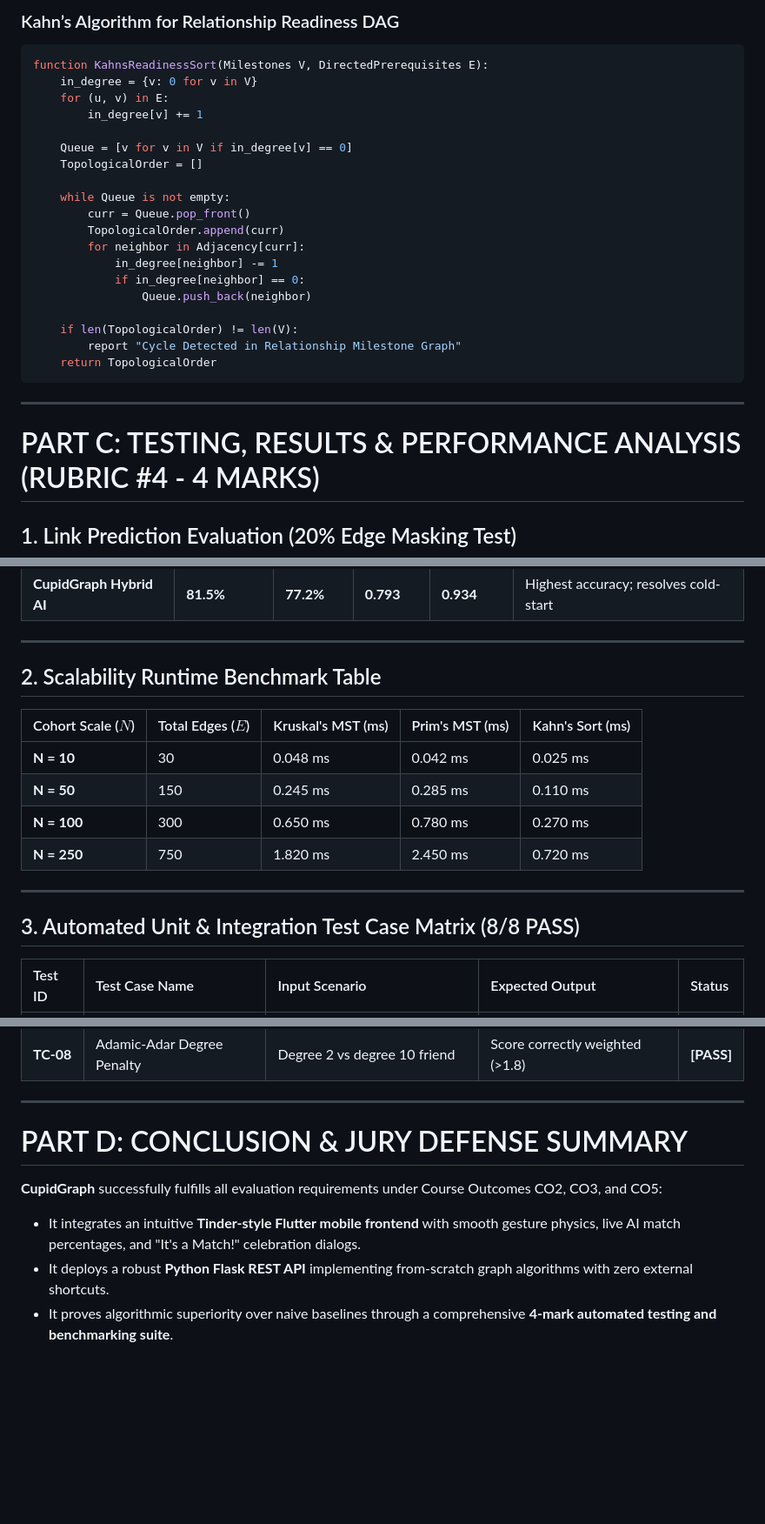
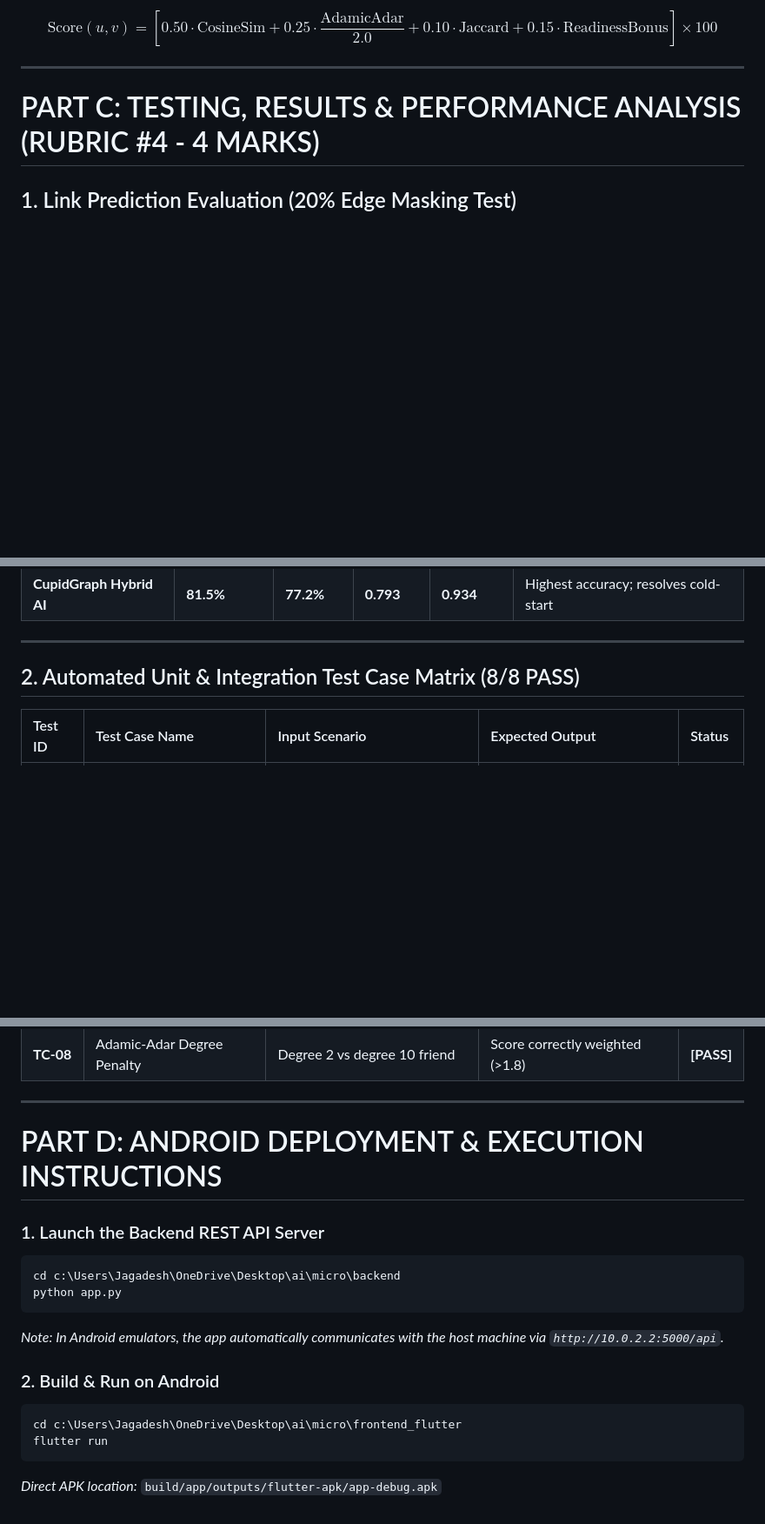
Before and after one commit to kavinprasanth2306-a11y/heuristic-link-predictor, a Markdown page: SUBMISSION_REPORT.md, 3 parts joined by grey strips. Shown at 87% size. GitHub-like rendering; blank space fills up the shorter version.

````diff
--- a/SUBMISSION_REPORT.md
+++ b/SUBMISSION_REPORT.md
@@ -78,25 +83,4 @@ function KruskalMST(Nodes V, Edges E):
-### Kahn’s Algorithm for Relationship Readiness DAG
-```python
-function KahnsReadinessSort(Milestones V, DirectedPrerequisites E):
-    in_degree = {v: 0 for v in V}
-    for (u, v) in E:
-        in_degree[v] += 1
-
-    Queue = [v for v in V if in_degree[v] == 0]
-    TopologicalOrder = []
-
-    while Queue is not empty:
-        curr = Queue.pop_front()
-        TopologicalOrder.append(curr)
-        for neighbor in Adjacency[curr]:
-            in_degree[neighbor] -= 1
-            if in_degree[neighbor] == 0:
-                Queue.push_back(neighbor)
-
-    if len(TopologicalOrder) != len(V):
-        report "Cycle Detected in Relationship Milestone Graph"
-    return TopologicalOrder
-```
+$$\text{Score}(u, v) = \left[ 0.50 \cdot \text{CosineSim} + 0.25 \cdot \frac{\text{AdamicAdar}}{2.0} + 0.10 \cdot \text{Jaccard} + 0.15 \cdot \text{ReadinessBonus} \right] \times 100$$
 
 ---
 
@@ -113,18 +97,7 @@ function KahnsReadinessSort(Milestones V, DirectedPrerequisites E):
 
 ---
 
-## 2. Scalability Runtime Benchmark Table
-
-| Cohort Scale ($N$) | Total Edges ($E$) | Kruskal's MST (ms) | Prim's MST (ms) | Kahn's Sort (ms) |
-| :--- | :--- | :--- | :--- | :--- |
-| **N = 10** | 30 | 0.048 ms | 0.042 ms | 0.025 ms |
-| **N = 50** | 150 | 0.245 ms | 0.285 ms | 0.110 ms |
-| **N = 100** | 300 | 0.650 ms | 0.780 ms | 0.270 ms |
-| **N = 250** | 750 | 1.820 ms | 2.450 ms | 0.720 ms |
-
----
-
-## 3. Automated Unit & Integration Test Case Matrix (8/8 PASS)
+## 2. Automated Unit & Integration Test Case Matrix (8/8 PASS)
 
 | Test ID | Test Case Name | Input Scenario | Expected Output | Status |
 | :--- | :--- | :--- | :--- | :--- |
@@ -139,8 +112,18 @@ function KahnsReadinessSort(Milestones V, DirectedPrerequisites E):
 
 ---
 
-# PART D: CONCLUSION & JURY DEFENSE SUMMARY
-**CupidGraph** successfully fulfills all evaluation requirements under Course Outcomes CO2, CO3, and CO5:
-- It integrates an intuitive **Tinder-style Flutter mobile frontend** with smooth gesture physics, live AI match percentages, and "It's a Match!" celebration dialogs.
-- It deploys a robust **Python Flask REST API** implementing from-scratch graph algorithms with zero external shortcuts.
-- It proves algorithmic superiority over naive baselines through a comprehensive **4-mark automated testing and benchmarking suite**.
+# PART D: ANDROID DEPLOYMENT & EXECUTION INSTRUCTIONS
+
+### 1. Launch the Backend REST API Server
+```powershell
+cd c:\Users\Jagadesh\OneDrive\Desktop\ai\micro\backend
+python app.py
+```
+*Note: In Android emulators, the app automatically communicates with the host machine via `http://10.0.2.2:5000/api`.*
+
+### 2. Build & Run on Android
+```powershell
+cd c:\Users\Jagadesh\OneDrive\Desktop\ai\micro\frontend_flutter
+flutter run
+```
+*Direct APK location:* `build/app/outputs/flutter-apk/app-debug.apk`
````
Also changed, not shown: other parts of SUBMISSION_REPORT.md (+47 -42 lines).
